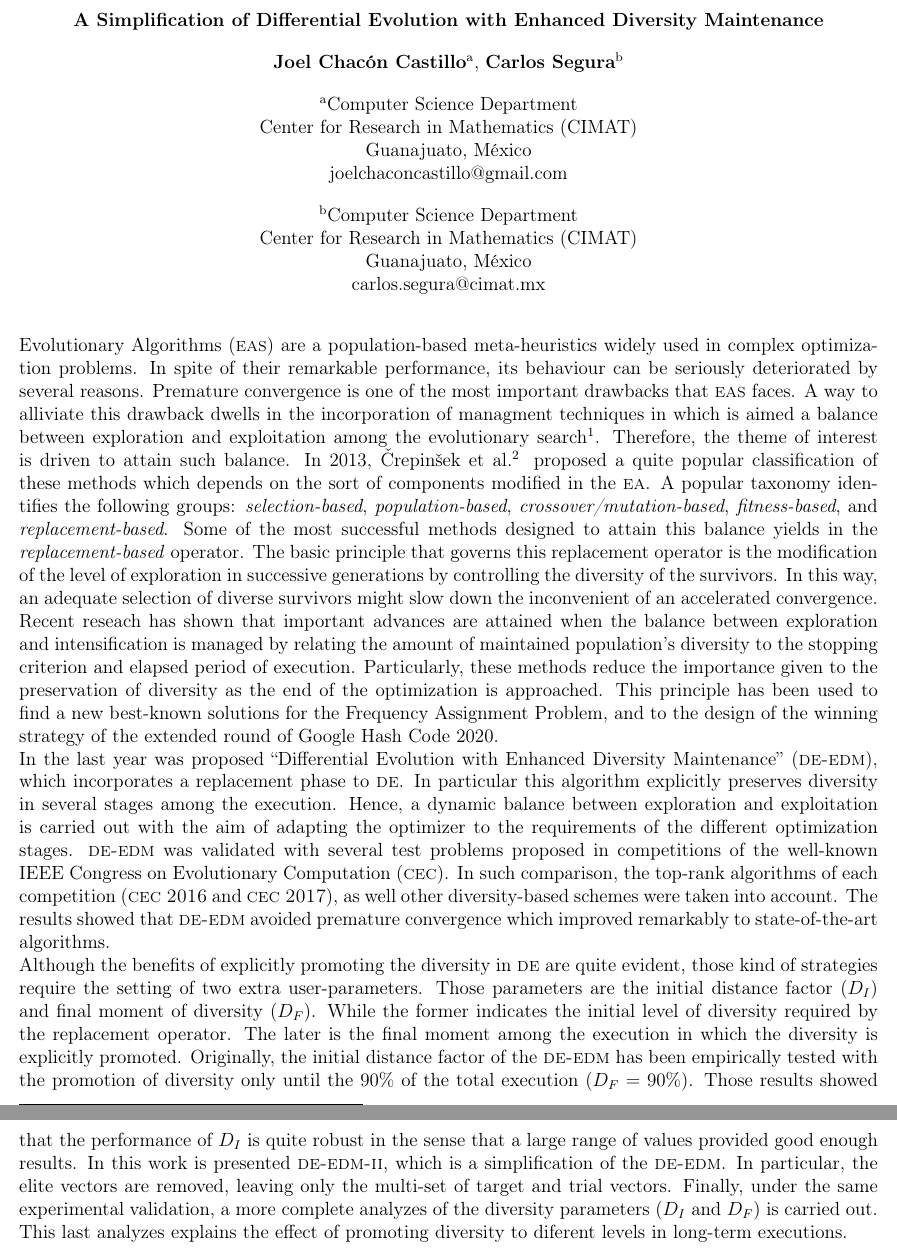
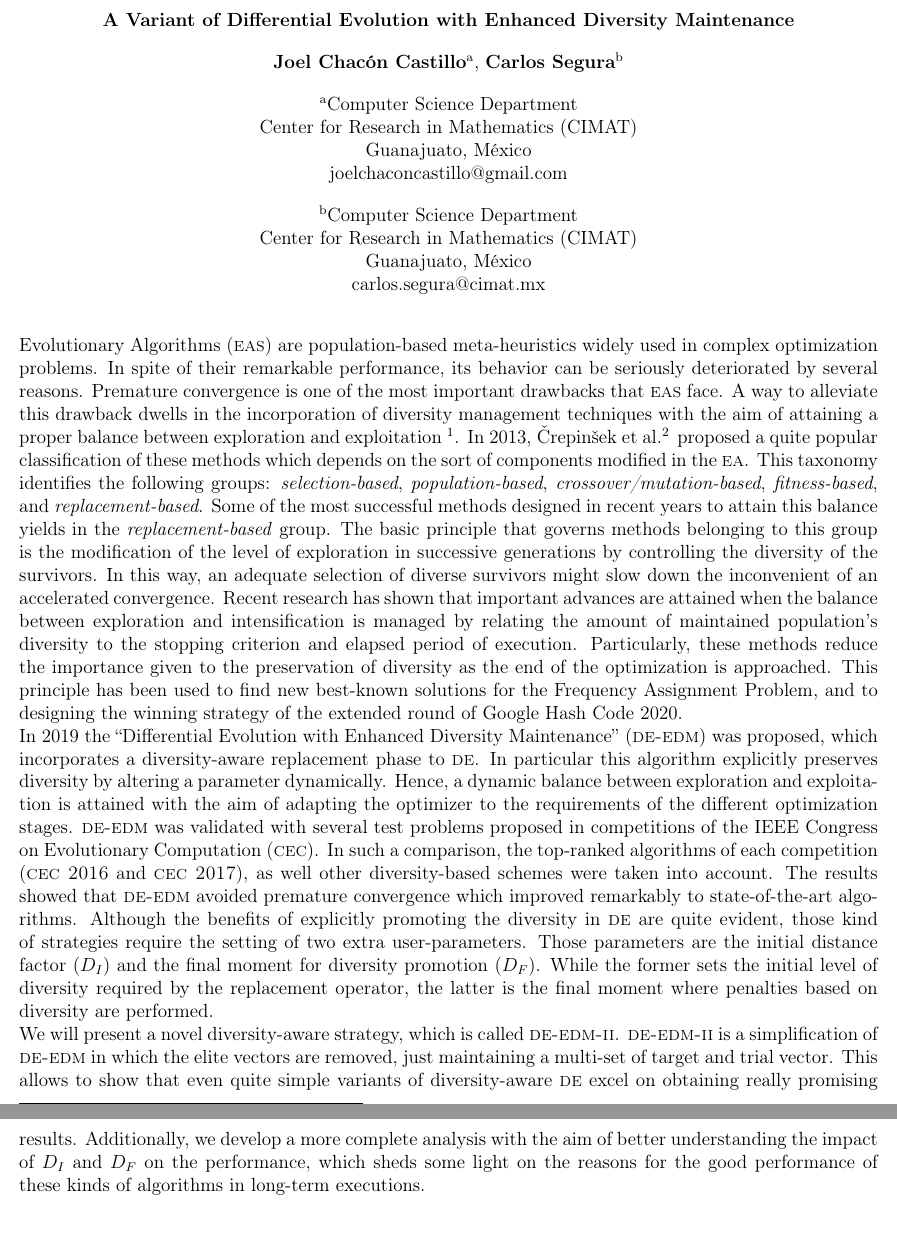
Before and after one commit to joelchaconcastillo/NEO_2020_DE, a LaTeX document (main.tex): two parts of pages 1 and 2 of 2, joined at a grey line, cut so that both start at the same text, the shorter picture padded with empty space. Compiled offline with pdfLaTeX.

Commit message:
Camera Ready

```diff
--- a/main.tex
+++ b/main.tex
@@ -32,7 +32,7 @@
 
 \begin{document}
 
-\centerline{\bf A Simplification of Differential Evolution with Enhanced Diversity Maintenance}
+\centerline{\bf A Variant of Differential Evolution with Enhanced Diversity Maintenance}
 
 \vspace{12pt}
 
@@ -55,69 +55,74 @@
 \vspace{12pt}
 \vspace{12pt}
 
-Evolutionary Algorithms (\EAS{}) are a population-based meta-heuristics widely used in complex optimization problems.
+Evolutionary Algorithms (\EAS{}) are population-based meta-heuristics widely used in complex optimization problems.
 %
-In spite of their remarkable performance, its behaviour can be seriously deteriorated by several reasons.
+In spite of their remarkable performance, its behavior can be seriously deteriorated by several reasons.
 %
-Premature convergence is one of the most important drawbacks that \EAS{} faces.
+Premature convergence is one of the most important drawbacks that \EAS{} face.
 %
-A way to alliviate this drawback dwells in the incorporation of managment techniques in which is aimed a balance between exploration and exploitation among the evolutionary search\footnote{Auto-tuning strategy for evolutionary algorithms: balancing between exploration and exploitation}.
+A way to alleviate this drawback dwells in the incorporation of diversity management techniques with the aim
+of attaining a proper balance between exploration and exploitation \footnote{Auto-tuning strategy for evolutionary algorithms: balancing between exploration and exploitation}.
 %
-Therefore, the theme of interest is driven to attain such balance.
+In 2013, {\v{C}}repin{\v{s}}ek et al.\footnote{Exploration and exploitation in evolutionary algorithms: A survey} proposed a quite
+popular classification of these methods which depends on the sort of components modified in the \EA{}.
 %
-In 2013, {\v{C}}repin{\v{s}}ek et al.\footnote{Exploration and exploitation in evolutionary algorithms: A survey} proposed a quite popular classification of these methods which depends on the sort of components modified in the \EA{}.
-%
-A popular taxonomy identifies the following groups:
+This taxonomy identifies the following groups:
 %
 \textit{selection-based}, \textit{population-based}, \textit{crossover/mutation-based}, \textit{fitness-based}, and \textit{replacement-based}.
 %
-Some of the most successful methods designed to attain this balance yields in the \textit{replacement-based} operator.
+Some of the most successful methods designed in recent years to attain this balance yields in the \textit{replacement-based} group.
 %
-The basic principle that governs this replacement operator is the modification of the level of exploration in successive generations by controlling the diversity of the survivors.
+The basic principle that governs methods belonging to this group is the modification of the level of exploration in successive
+generations by controlling the diversity of the survivors.
 %
 In this way, an adequate selection of diverse survivors might slow down the inconvenient of an accelerated convergence.
 %
-Recent reseach has shown that important advances are attained when the balance between exploration and intensification is managed by relating the amount of maintained population's diversity to the stopping criterion and elapsed period of execution.
+Recent research has shown that important advances are attained when the balance between exploration and intensification
+is managed by relating the amount of maintained population's diversity to the stopping criterion and elapsed period of execution.
 %
 Particularly, these methods reduce the importance given to the preservation of diversity as the end of the optimization is approached.
 %
-This principle has been used to find a new best-known solutions for the Frequency Assignment Problem, and to the design of the winning strategy of the extended round of Google Hash Code 2020.
+This principle has been used to find new best-known solutions for the Frequency Assignment Problem, and to designing the winning
+strategy of the extended round of Google Hash Code 2020.
+
+In 2019 the ``Differential Evolution with Enhanced Diversity Maintenance'' (\DEEDM{}) was proposed,
+which incorporates a diversity-aware replacement phase to \DE{}.
 %
+In particular this algorithm explicitly preserves diversity by altering a parameter dynamically.
 %
-
-In the last year was proposed ``Differential Evolution with Enhanced Diversity Maintenance'' (\DEEDM{}), which incorporates a replacement phase to \DE{}.
+Hence, a dynamic balance between exploration and exploitation is attained with the aim of adapting the optimizer to
+the requirements of the different optimization stages.
 %
-In particular this algorithm explicitly preserves diversity in several stages among the execution.
+\DEEDM{} was validated with several test problems proposed in competitions of the IEEE Congress on Evolutionary Computation (\CEC{}).
 %
-Hence, a dynamic balance between exploration and exploitation is carried out with the aim of adapting the optimizer to the requirements of the different optimization stages.
-%
-\DEEDM{} was validated with several test problems proposed in competitions of the well-known IEEE Congress on Evolutionary Computation (\CEC{}).
-%
-In such comparison, the top-rank algorithms of each competition (\CECA{} and \CECB{}), as well other diversity-based schemes were taken into account.
+In such a comparison, the top-ranked algorithms of each competition (\CECA{} and \CECB{}), as well other diversity-based schemes
+were taken into account.
 %
 The results showed that \DEEDM{} avoided premature convergence which improved remarkably to state-of-the-art algorithms.
 %
+Although the benefits of explicitly promoting the diversity in \DE{} are quite evident, those kind of strategies require the
+setting of two extra user-parameters.
+%
+Those parameters are the initial distance factor ($D_I$) and the final moment for diversity promotion ($D_F$).
+%
+While the former sets the initial level of diversity required by the replacement operator,
+the latter is the final moment where penalties based on diversity are performed.
+%
 
-Although the benefits of explicitly promoting the diversity in \DE{} are quite evident, those kind of strategies require the setting of two extra user-parameters.
+%Originally, the initial distance factor of the \DEEDM{} has been empirically tested with the promotion of diversity only until the $90\%$ of the total execution ($D_F=90\%$).
 %
-Those parameters are the initial distance factor ($D_I$) and final moment of diversity ($D_F$).
+%Those results showed that the performance of $D_I$ is quite robust in the sense that a large range of values provided good enough results.
 %
-While the former indicates the initial level of diversity required by the replacement operator.
+We will present a novel diversity-aware strategy, which is called \DEEDMB{}.
 %
-The later is the final moment among the execution in which the diversity is explicitly promoted.
+\DEEDMB{} is a simplification of \DEEDM{} in which the elite vectors are removed, just maintaining a multi-set of target and trial vector.
 %
-Originally, the initial distance factor of the \DEEDM{} has been empirically tested with the promotion of diversity only until the $90\%$ of the total execution ($D_F=90\%$).
+This allows to show that even quite simple variants of diversity-aware \DE{} excel on obtaining really promising results.
 %
-Those results showed that the performance of $D_I$ is quite robust in the sense that a large range of values provided good enough results.
-%
-In this work is presented \DEEDMB{}, which is a simplification of the \DEEDM{}.
-%
-In particular, the elite vectors are removed, leaving only the multi-set of target and trial vectors.
-%
-Finally, under the same experimental validation, a more complete analyzes of the diversity parameters ($D_I$ and $D_F$) is carried out.
-%
-This last analyzes explains the effect of promoting diversity to diferent levels in long-term executions.
-%
+Additionally, we develop a more complete analysis with the aim of better understanding the impact of $D_I$ and $D_F$ on the performance,
+which sheds some light on the reasons for the good performance of these kinds of algorithms in
+long-term executions.
 
 
 % \bibliographystyle{plain}
```
